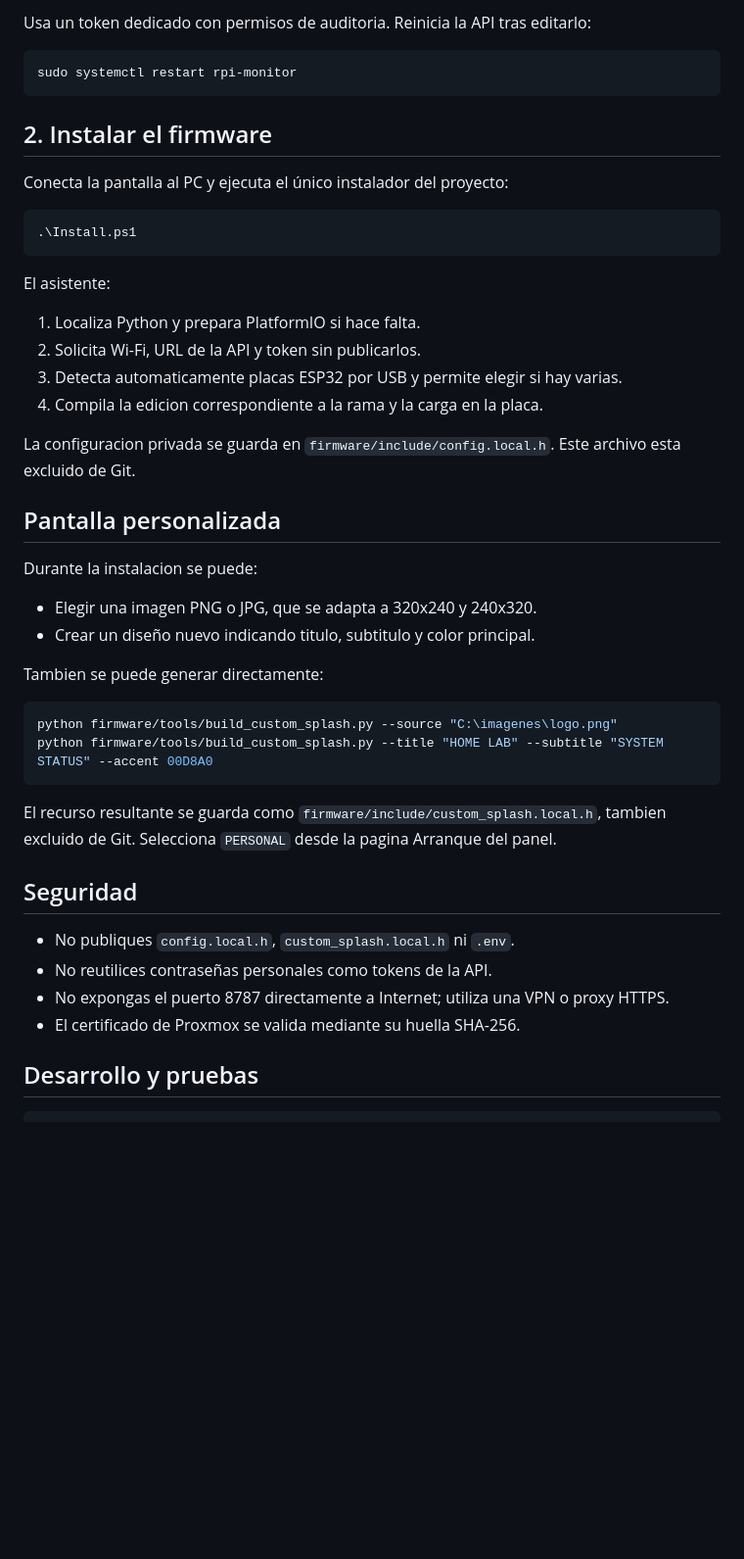
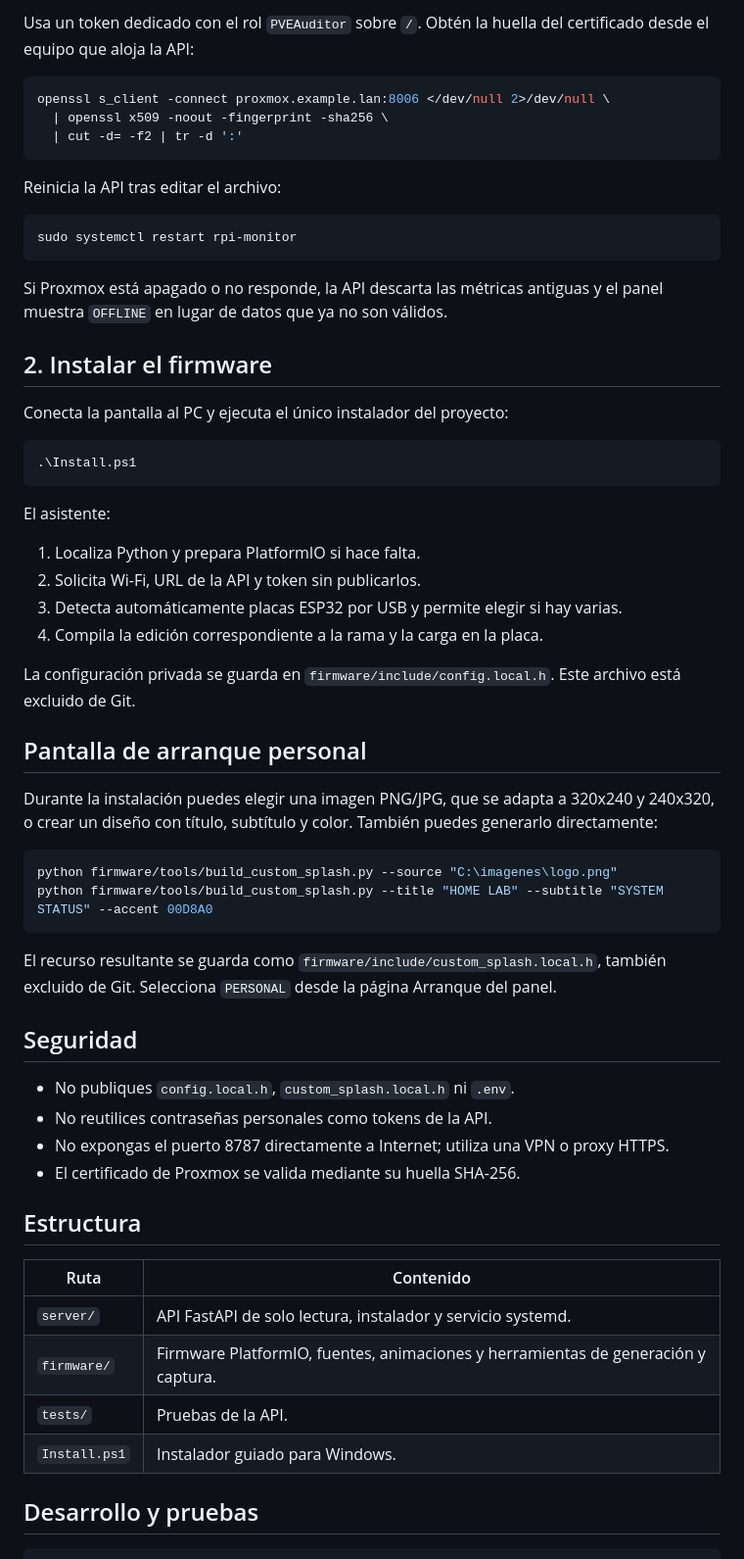
Before and after one commit to Mayky23/rpi5-cyd-monitor, a Markdown page: README.md, the part around one of its changes. Shown at 98% size. Drawn GitHub-style; blank space fills up the shorter version.

````diff
--- a/README.md
+++ b/README.md
@@ -58,10 +60,22 @@ PROXMOX_CERT_SHA256=HUELLA_SHA256_SIN_DOS_PUNTOS
 ```
 
-Usa un token dedicado con permisos de auditoria. Reinicia la API tras editarlo:
+Usa un token dedicado con el rol `PVEAuditor` sobre `/`. Obtén la huella del
+certificado desde el equipo que aloja la API:
+
+```bash
+openssl s_client -connect proxmox.example.lan:8006 </dev/null 2>/dev/null \
+  | openssl x509 -noout -fingerprint -sha256 \
+  | cut -d= -f2 | tr -d ':'
+```
+
+Reinicia la API tras editar el archivo:
 
 ```bash
 sudo systemctl restart rpi-monitor
 ```
+
+Si Proxmox está apagado o no responde, la API descarta las métricas antiguas y
+el panel muestra `OFFLINE` en lugar de datos que ya no son válidos.
 
 ## 2. Instalar el firmware
 
@@ -75,20 +89,17 @@ El asistente:
 
 1. Localiza Python y prepara PlatformIO si hace falta.
 2. Solicita Wi-Fi, URL de la API y token sin publicarlos.
-3. Detecta automaticamente placas ESP32 por USB y permite elegir si hay varias.
-4. Compila la edicion correspondiente a la rama y la carga en la placa.
+3. Detecta automáticamente placas ESP32 por USB y permite elegir si hay varias.
+4. Compila la edición correspondiente a la rama y la carga en la placa.
 
-La configuracion privada se guarda en `firmware/include/config.local.h`. Este
-archivo esta excluido de Git.
+La configuración privada se guarda en `firmware/include/config.local.h`. Este
+archivo está excluido de Git.
 
-## Pantalla personalizada
+## Pantalla de arranque personal
 
-Durante la instalacion se puede:
-
-- Elegir una imagen PNG o JPG, que se adapta a 320x240 y 240x320.
-- Crear un diseño nuevo indicando titulo, subtitulo y color principal.
-
-Tambien se puede generar directamente:
+Durante la instalación puedes elegir una imagen PNG/JPG, que se adapta a
+320x240 y 240x320, o crear un diseño con título, subtítulo y color. También
+puedes generarlo directamente:
 
 ```powershell
 python firmware/tools/build_custom_splash.py --source "C:\imagenes\logo.png"
@@ -96,7 +107,7 @@ python firmware/tools/build_custom_splash.py --title "HOME LAB" --subtitle "SYST
 ```
 
 El recurso resultante se guarda como `firmware/include/custom_splash.local.h`,
-tambien excluido de Git. Selecciona `PERSONAL` desde la pagina Arranque del panel.
+también excluido de Git. Selecciona `PERSONAL` desde la página Arranque del panel.
 
 ## Seguridad
 
@@ -104,6 +115,15 @@ tambien excluido de Git. Selecciona `PERSONAL` desde la pagina Arranque del pane
 - No reutilices contraseñas personales como tokens de la API.
 - No expongas el puerto 8787 directamente a Internet; utiliza una VPN o proxy HTTPS.
 - El certificado de Proxmox se valida mediante su huella SHA-256.
+
+## Estructura
+
+| Ruta | Contenido |
+|---|---|
+| `server/` | API FastAPI de solo lectura, instalador y servicio systemd. |
+| `firmware/` | Firmware PlatformIO, fuentes, animaciones y herramientas de generación y captura. |
+| `tests/` | Pruebas de la API. |
+| `Install.ps1` | Instalador guiado para Windows. |
 
 ## Desarrollo y pruebas
 
````
Also changed, not shown: other parts of README.md (+28 -13 lines), docs/panels.png, 6 other files.
